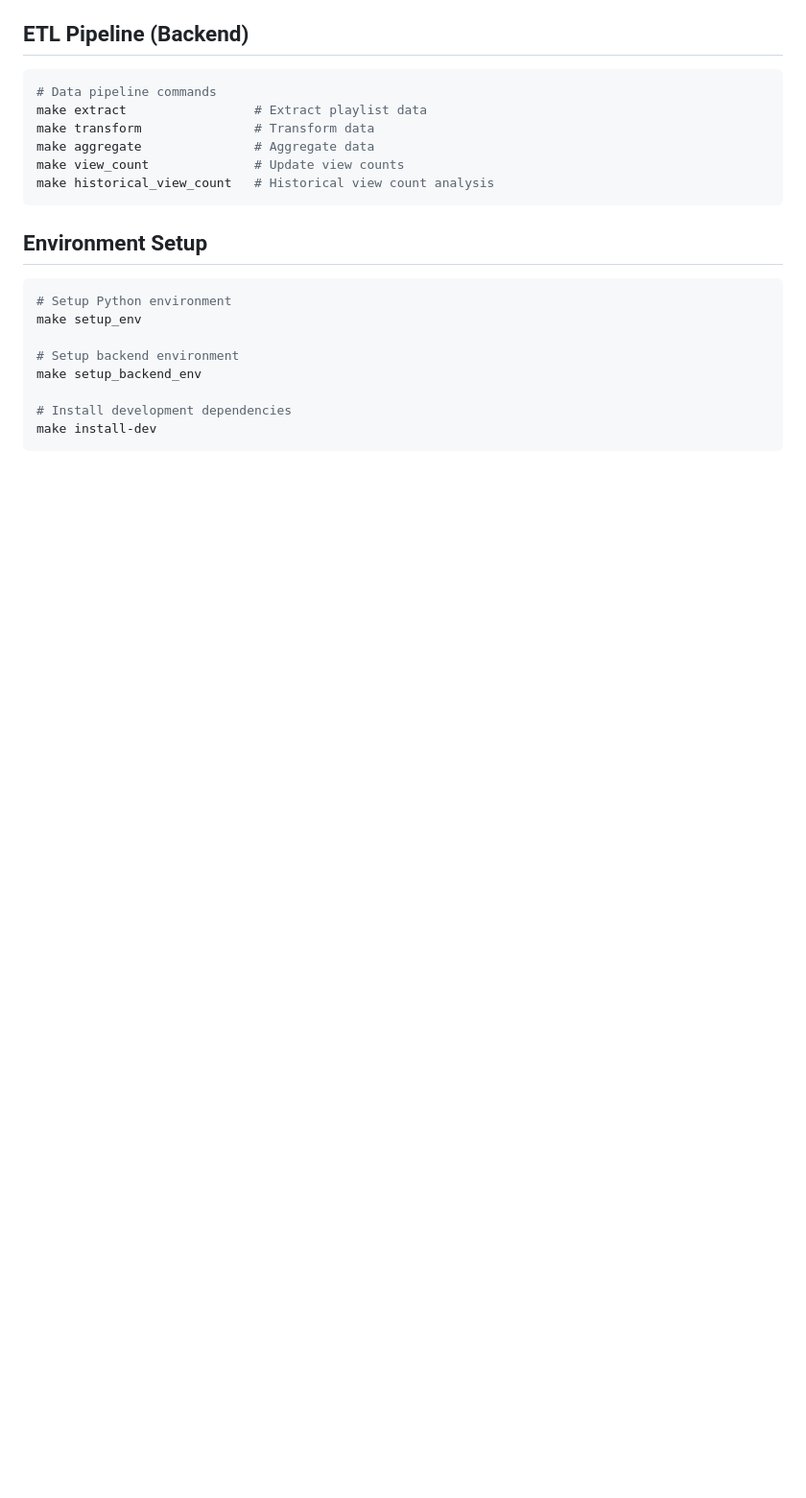
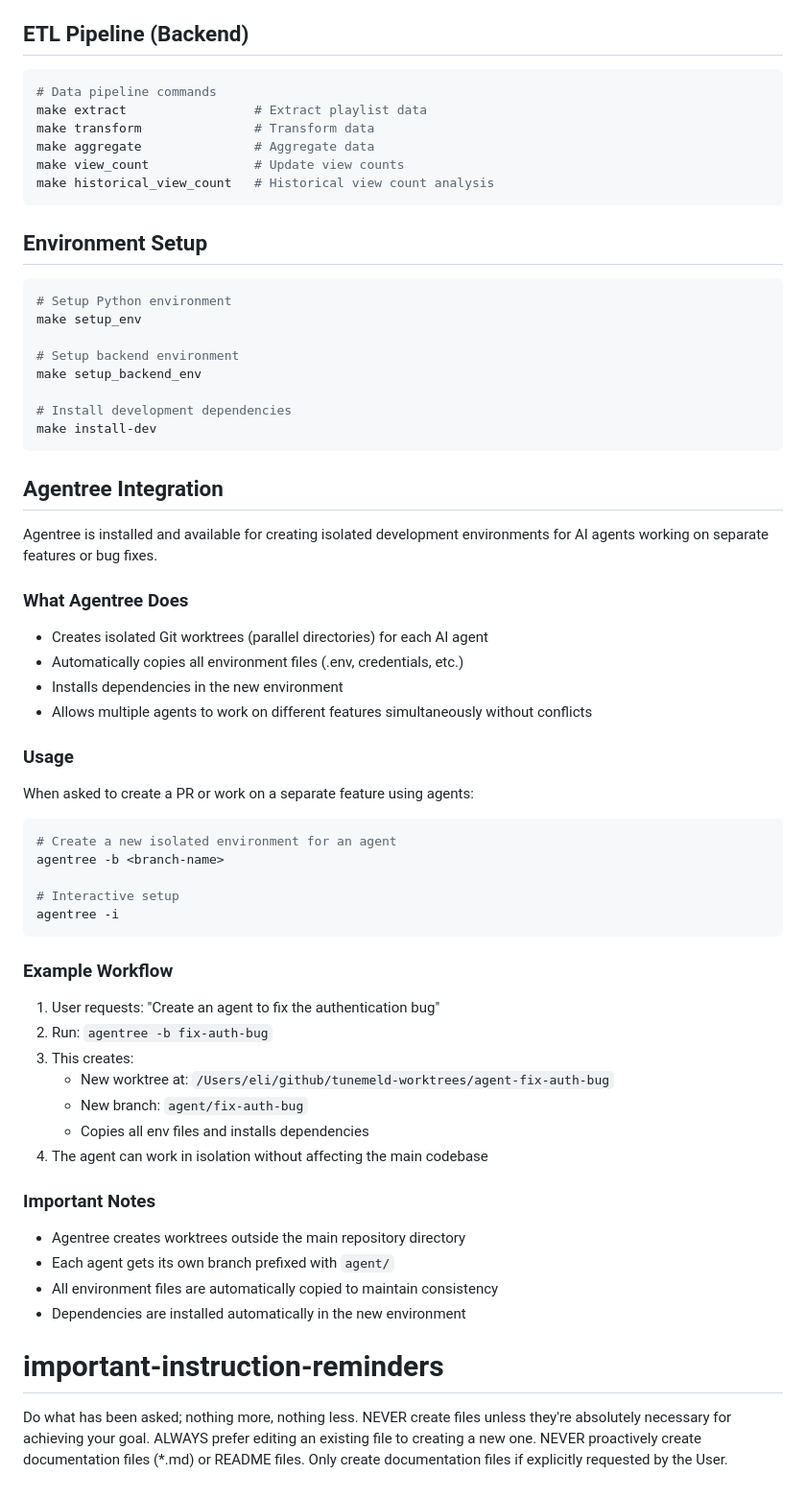
Before and after one commit to EliJaghab/tunemeld, a Markdown page: CLAUDE.md, the part around the change. Shown at 96% size. Rendered like a GitHub page; blank space fills up the shorter version.

Commit message:
docs: Add Agentree integration documentation to CLAUDE.md
Add comprehensive documentation for using Agentree to create isolated
development environments for AI agents. This enables parallel work on
different features without conflicts by leveraging Git worktrees.

🤖 Generated with [Claude Code](https://claude.ai/code)

Co-Authored-By: Claude <noreply@anthropic.com>

````diff
--- a/CLAUDE.md
+++ b/CLAUDE.md
@@ -145,3 +145,50 @@ make setup_backend_env
 # Install development dependencies
 make install-dev
 ```
+
+## Agentree Integration
+
+Agentree is installed and available for creating isolated development environments for AI agents working on separate features or bug fixes.
+
+### What Agentree Does
+
+- Creates isolated Git worktrees (parallel directories) for each AI agent
+- Automatically copies all environment files (.env, credentials, etc.)
+- Installs dependencies in the new environment
+- Allows multiple agents to work on different features simultaneously without conflicts
+
+### Usage
+
+When asked to create a PR or work on a separate feature using agents:
+
+```bash
+# Create a new isolated environment for an agent
+agentree -b <branch-name>
+
+# Interactive setup
+agentree -i
+```
+
+### Example Workflow
+
+1. User requests: "Create an agent to fix the authentication bug"
+2. Run: `agentree -b fix-auth-bug`
+3. This creates:
+   - New worktree at: `/Users/eli/github/tunemeld-worktrees/agent-fix-auth-bug`
+   - New branch: `agent/fix-auth-bug`
+   - Copies all env files and installs dependencies
+4. The agent can work in isolation without affecting the main codebase
+
+### Important Notes
+
+- Agentree creates worktrees outside the main repository directory
+- Each agent gets its own branch prefixed with `agent/`
+- All environment files are automatically copied to maintain consistency
+- Dependencies are installed automatically in the new environment
+
+# important-instruction-reminders
+
+Do what has been asked; nothing more, nothing less.
+NEVER create files unless they're absolutely necessary for achieving your goal.
+ALWAYS prefer editing an existing file to creating a new one.
+NEVER proactively create documentation files (\*.md) or README files. Only create documentation files if explicitly requested by the User.
````
